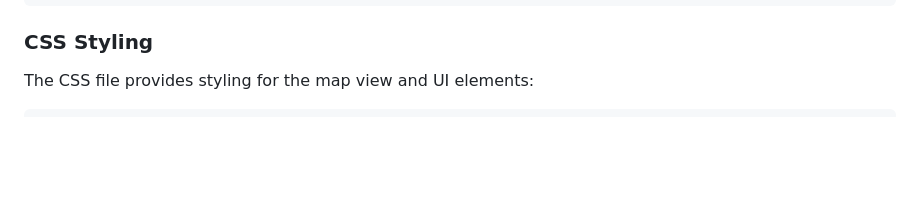
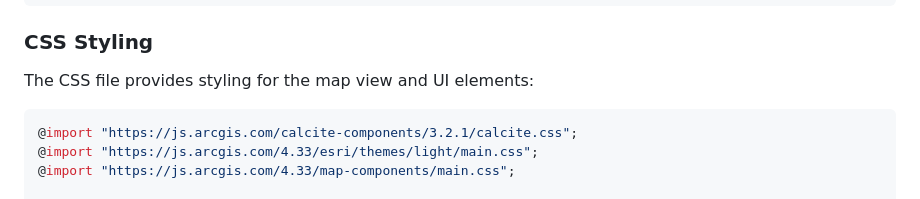
Before and after one commit to nirvik-d/Focus-area, a Markdown page: README.md, the part around the change printed below. Drawn GitHub-style; blank space fills up the shorter version.

````diff
--- a/README.md
+++ b/README.md
@@ -87,6 +90,10 @@ The HTML file sets up the basic structure for the ArcGIS web application:
 The CSS file provides styling for the map view and UI elements:
 
 ```css
+@import "https://js.arcgis.com/calcite-components/3.2.1/calcite.css";
+@import "https://js.arcgis.com/4.33/esri/themes/light/main.css";
+@import "https://js.arcgis.com/4.33/map-components/main.css";
+
 html,
 body {
   width: 100%;
````
Also changed, not shown: other parts of README.md (+104 -82 lines).
